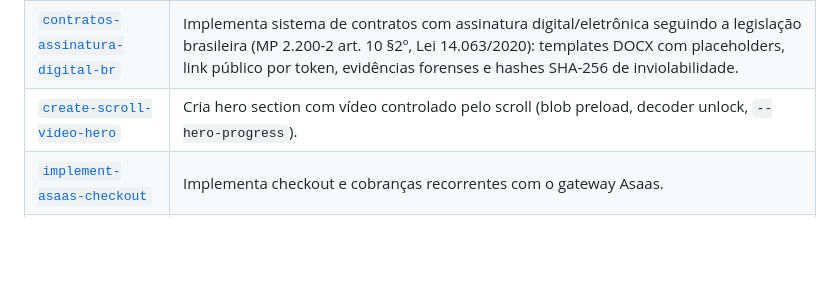
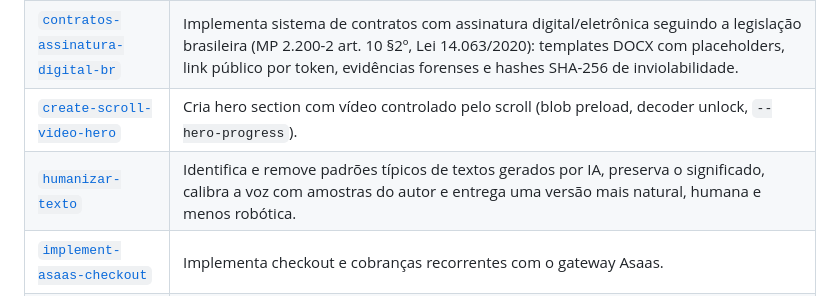
Before and after one commit to fernandosg21/skills_fg, a Markdown page: README.md, the part around the change. Drawn GitHub-style; blank space fills up the shorter version.

Commit message:
Atualiza catálogo com a skill humanizar-texto

```diff
--- a/README.md
+++ b/README.md
@@ -11,6 +11,7 @@ Cada subpasta é uma skill independente, instalável copiando para `~/.claude/sk
 | [`agente-atendimento-whatsapp`](./agente-atendimento-whatsapp) | Implementa um agente autônomo de atendimento no WhatsApp (vendedor consultivo por IA) que responde clientes sozinho com segurança: memória durável por conversa, roteamento multi-provedor de LLM com fallback, guardrails que não inventam preço nem fecham venda, travas de opt-in/blocklist/pausas, ingestão anti-eco, painel de controle e treino de voz por conversas reais (aprende o jeito da empresa de .txt exportados, com LGPD inviolável). Agnóstico de stack. |
 | [`contratos-assinatura-digital-br`](./contratos-assinatura-digital-br) | Implementa sistema de contratos com assinatura digital/eletrônica seguindo a legislação brasileira (MP 2.200-2 art. 10 §2º, Lei 14.063/2020): templates DOCX com placeholders, link público por token, evidências forenses e hashes SHA-256 de inviolabilidade. |
 | [`create-scroll-video-hero`](./create-scroll-video-hero) | Cria hero section com vídeo controlado pelo scroll (blob preload, decoder unlock, `--hero-progress`). |
+| [`humanizar-texto`](./humanizar-texto) | Identifica e remove padrões típicos de textos gerados por IA, preserva o significado, calibra a voz com amostras do autor e entrega uma versão mais natural, humana e menos robótica. |
 | [`implement-asaas-checkout`](./implement-asaas-checkout) | Implementa checkout e cobranças recorrentes com o gateway Asaas. |
 | [`medidor-uso-ia`](./medidor-uso-ia) | Implementa um medidor de uso e custo de IA (LLM) multi-provedor para SaaS: registra cada chamada (sucesso e falha) com tokens e custo estimado em USD, agrega por período/tenant/modelo/função e estima o saldo de créditos de provedores sem API de saldo (ex.: Anthropic/Claude). Agnóstico de stack. |
 | [`onboarding-system`](./onboarding-system) | Implementa um sistema completo de onboarding (tour guiado, modais por módulo, FAB de ajuda, guia em markdown e chatbot local sem IA) em qualquer aplicação web, agnóstico de stack e banco. |
```
